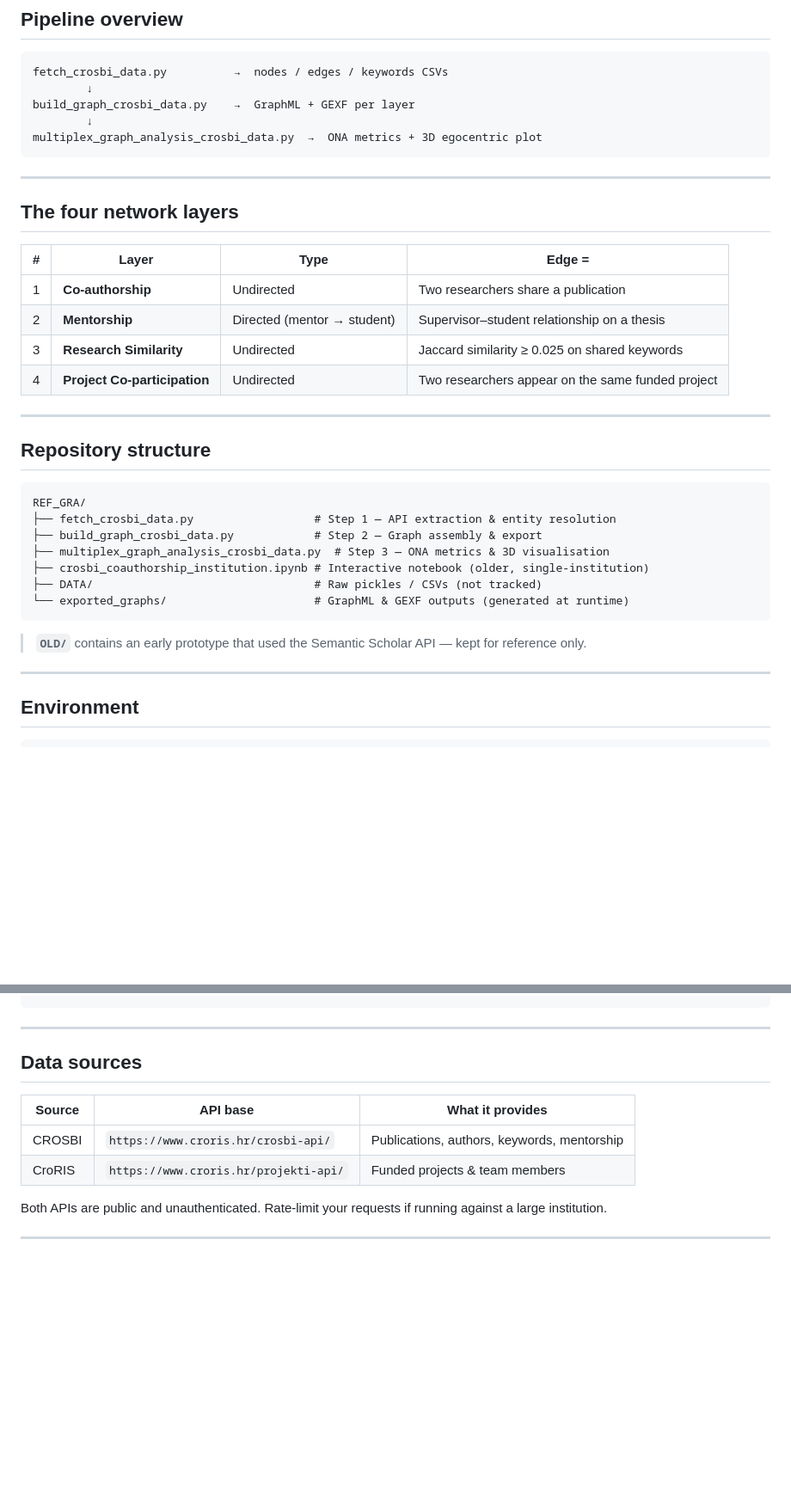
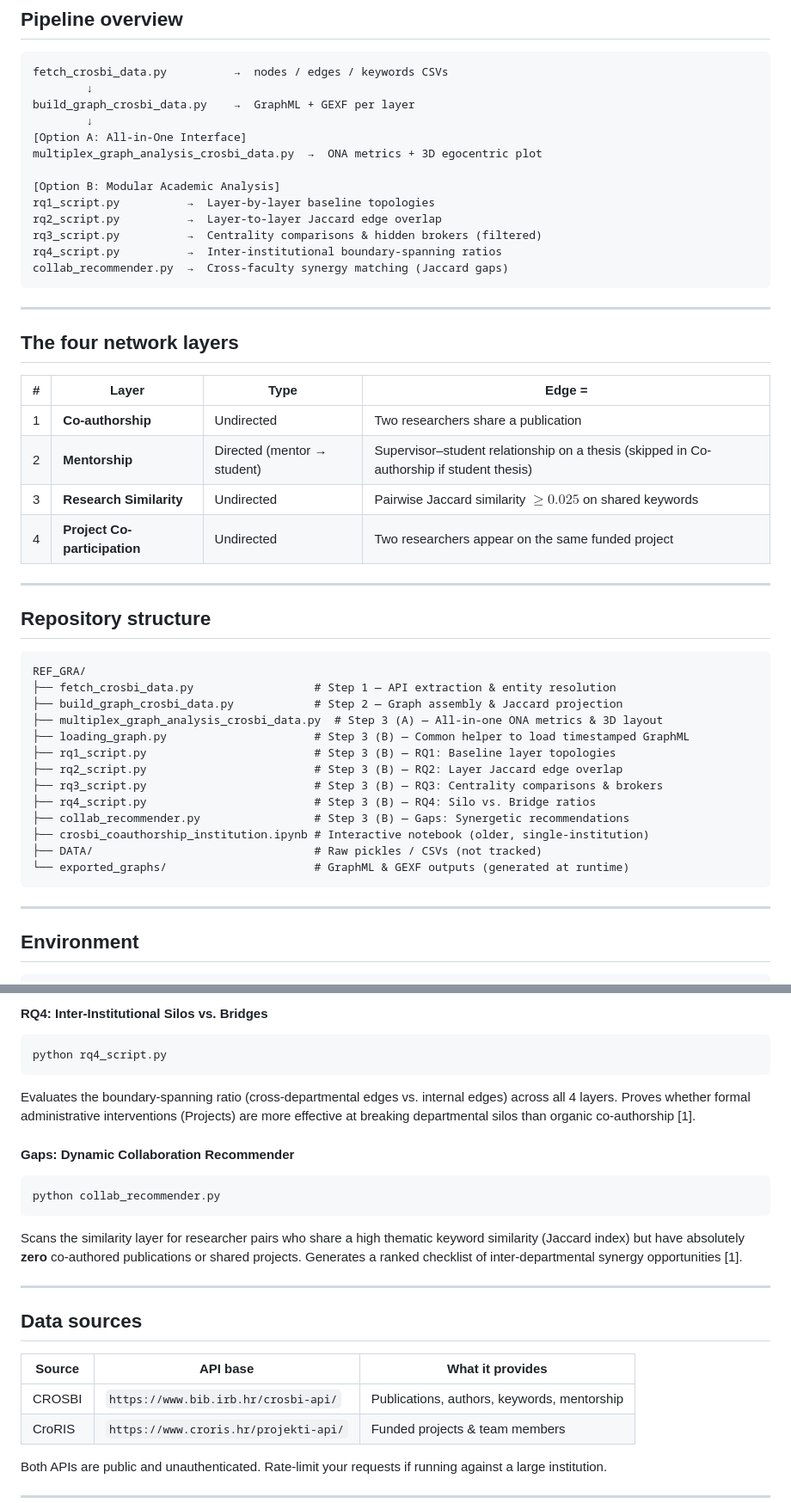
Before and after one commit to P0L3/reference_graphs, a Markdown page: README.md, 2 parts joined by grey strips. Shown at 86% size. Rendered like a GitHub page; blank space fills up the shorter version.

````diff
--- a/README.md
+++ b/README.md
@@ -13,7 +13,15 @@ fetch_crosbi_data.py          →  nodes / edges / keywords CSVs
         ↓
 build_graph_crosbi_data.py    →  GraphML + GEXF per layer
         ↓
+[Option A: All-in-One Interface]
 multiplex_graph_analysis_crosbi_data.py  →  ONA metrics + 3D egocentric plot
+
+[Option B: Modular Academic Analysis]
+rq1_script.py          →  Layer-by-layer baseline topologies
+rq2_script.py          →  Layer-to-layer Jaccard edge overlap
+rq3_script.py          →  Centrality comparisons & hidden brokers (filtered)
+rq4_script.py          →  Inter-institutional boundary-spanning ratios
+collab_recommender.py  →  Cross-faculty synergy matching (Jaccard gaps)
 ```
 
 ---
@@ -23,8 +31,8 @@ multiplex_graph_analysis_crosbi_data.py  →  ONA metrics + 3D egocentric plot
 | # | Layer | Type | Edge = |
 |---|-------|------|--------|
 | 1 | **Co-authorship** | Undirected | Two researchers share a publication |
-| 2 | **Mentorship** | Directed (mentor → student) | Supervisor–student relationship on a thesis |
-| 3 | **Research Similarity** | Undirected | Jaccard similarity ≥ 0.025 on shared keywords |
+| 2 | **Mentorship** | Directed (mentor → student) | Supervisor–student relationship on a thesis (skipped in Co-authorship if student thesis) |
+| 3 | **Research Similarity** | Undirected | Pairwise Jaccard similarity $\ge 0.025$ on shared keywords |
 | 4 | **Project Co-participation** | Undirected | Two researchers appear on the same funded project |
 
 ---
@@ -34,14 +42,18 @@ multiplex_graph_analysis_crosbi_data.py  →  ONA metrics + 3D egocentric plot
 ```
 REF_GRA/
 ├── fetch_crosbi_data.py                  # Step 1 — API extraction & entity resolution
-├── build_graph_crosbi_data.py            # Step 2 — Graph assembly & export
-├── multiplex_graph_analysis_crosbi_data.py  # Step 3 — ONA metrics & 3D visualisation
+├── build_graph_crosbi_data.py            # Step 2 — Graph assembly & Jaccard projection
+├── multiplex_graph_analysis_crosbi_data.py  # Step 3 (A) — All-in-one ONA metrics & 3D layout
+├── loading_graph.py                      # Step 3 (B) — Common helper to load timestamped GraphML
+├── rq1_script.py                         # Step 3 (B) — RQ1: Baseline layer topologies
+├── rq2_script.py                         # Step 3 (B) — RQ2: Layer Jaccard edge overlap
+├── rq3_script.py                         # Step 3 (B) — RQ3: Centrality comparisons & brokers
+├── rq4_script.py                         # Step 3 (B) — RQ4: Silo vs. Bridge ratios
+├── collab_recommender.py                 # Step 3 (B) — Gaps: Synergetic recommendations
 ├── crosbi_coauthorship_institution.ipynb # Interactive notebook (older, single-institution)
 ├── DATA/                                 # Raw pickles / CSVs (not tracked)
 └── exported_graphs/                      # GraphML & GEXF outputs (generated at runtime)
 ```
-
-> **`OLD/`** contains an early prototype that used the Semantic Scholar API — kept for reference only.
 
 ---
 
@@ -140,3 +163,14 @@ jupyter notebook crosbi_coauthorship_institution.ipynb
+#### RQ4: Inter-Institutional Silos vs. Bridges
+```shell
+python rq4_script.py
+```
+Evaluates the boundary-spanning ratio (cross-departmental edges vs. internal edges) across all 4 layers. Proves whether formal administrative interventions (Projects) are more effective at breaking departmental silos than organic co-authorship [1].
+
+#### Gaps: Dynamic Collaboration Recommender
+```shell
+python collab_recommender.py
+```
+Scans the similarity layer for researcher pairs who share a high thematic keyword similarity (Jaccard index) but have absolutely **zero** co-authored publications or shared projects. Generates a ranked checklist of inter-departmental synergy opportunities [1].
 
 ---
 
@@ -144,7 +178,7 @@ jupyter notebook crosbi_coauthorship_institution.ipynb
 
 | Source | API base | What it provides |
 |--------|----------|------------------|
-| CROSBI | `https://www.croris.hr/crosbi-api/` | Publications, authors, keywords, mentorship |
+| CROSBI | `https://www.bib.irb.hr/crosbi-api/` | Publications, authors, keywords, mentorship |
 | CroRIS | `https://www.croris.hr/projekti-api/` | Funded projects & team members |
 
 Both APIs are public and unauthenticated. Rate-limit your requests if running against a large institution.
````
Also changed, not shown: other parts of README.md (+34 -32 lines).
